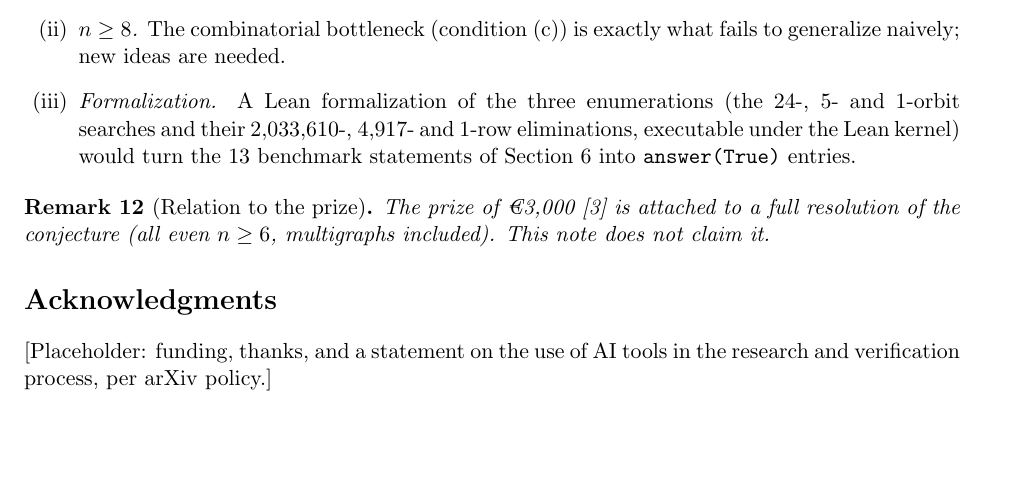
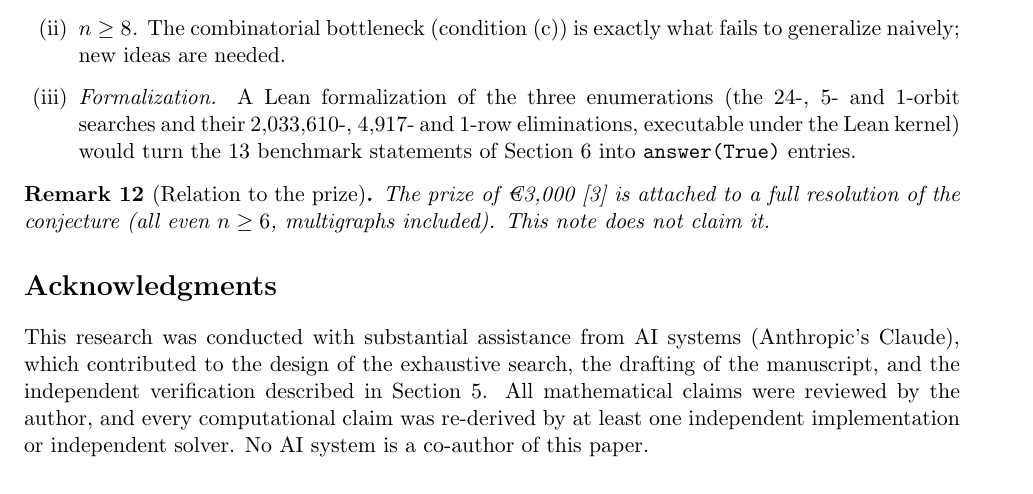
Before and after one commit to cho-leung/krenn-gu-n6, a LaTeX paper (paper/main.tex): part of page 6 of 8, cut so that both start at the same text. Compiled offline with pdfLaTeX.

Commit message:
Paper: fill in AI-assistance acknowledgment per arXiv policy

```diff
--- a/paper/main.tex
+++ b/paper/main.tex
@@ -461,8 +461,13 @@ included). This note does not claim it.
 \end{remark}
 
 \section*{Acknowledgments}
-[Placeholder: funding, thanks, and a statement on the use of AI tools
-in the research and verification process, per arXiv policy.]
+This research was conducted with substantial assistance from AI systems
+(Anthropic's Claude), which contributed to the design of the exhaustive
+search, the drafting of the manuscript, and the independent verification
+described in Section~\ref{sec:verify}. All mathematical claims were
+reviewed by the author, and every computational claim was re-derived by
+at least one independent implementation or independent solver. No AI
+system is a co-author of this paper.
 
 \appendix
 
```
Also changed, not shown: paper/main.pdf.
